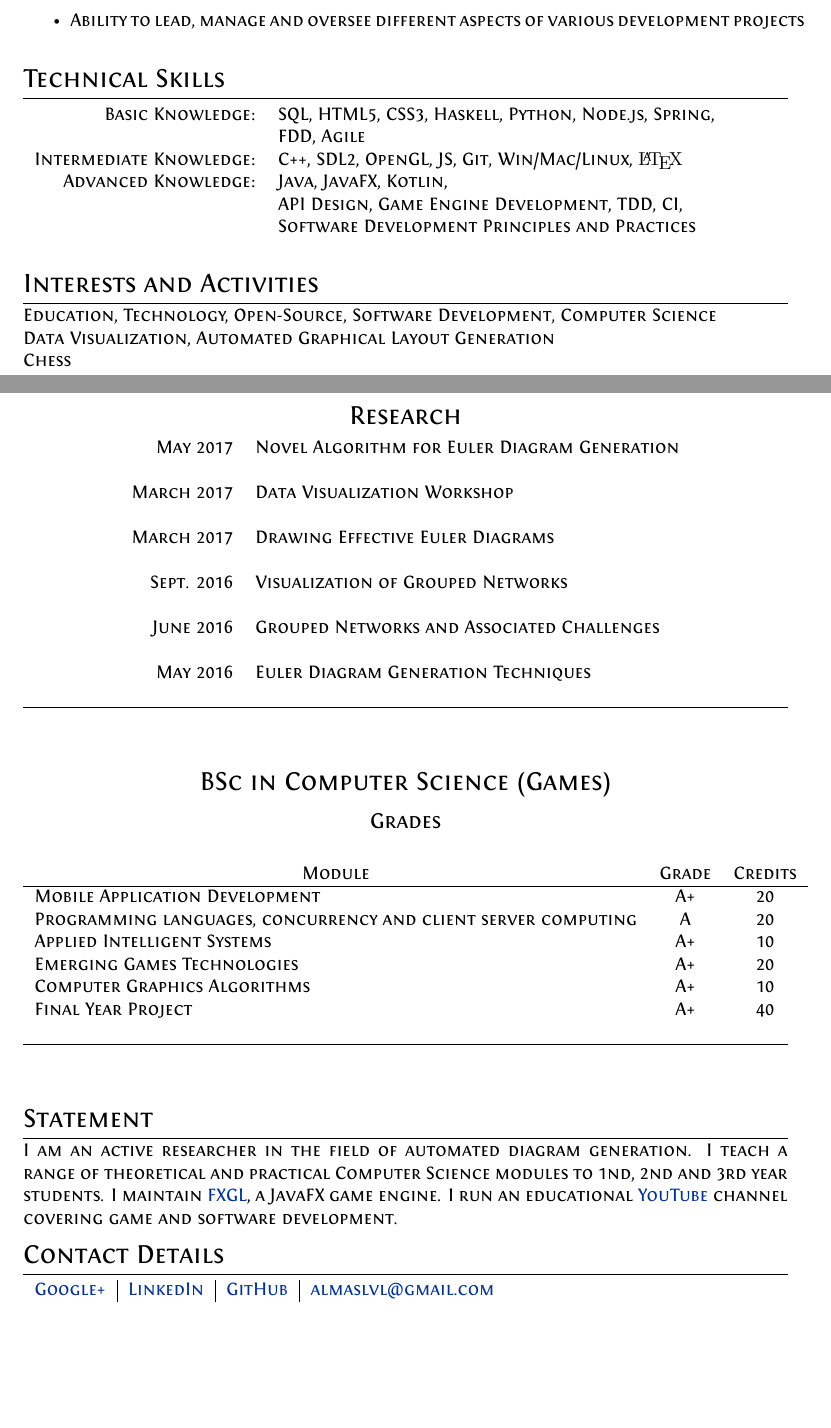
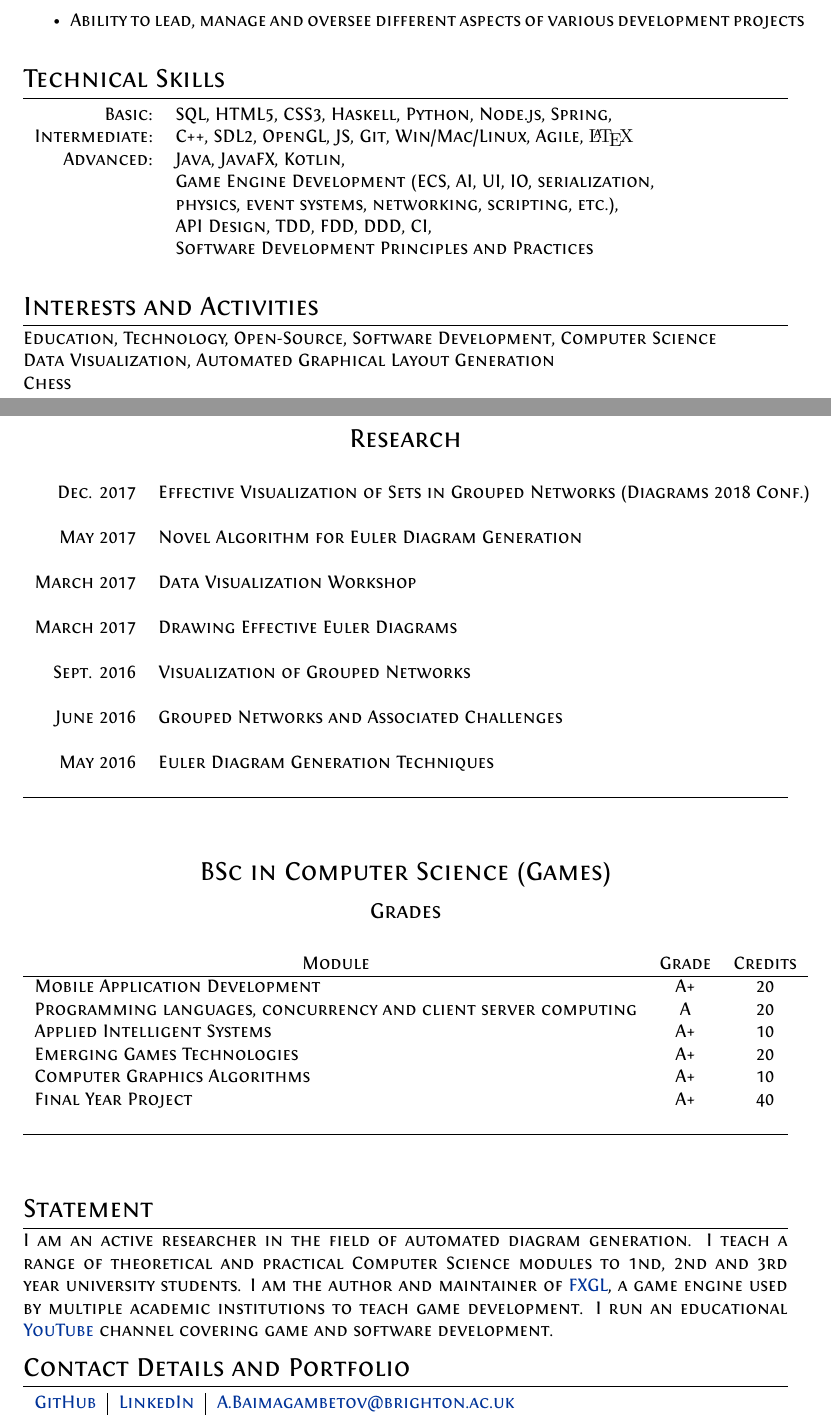
Before and after one commit to AlmasB/CV, a LaTeX CV (cv.tex): two parts of pages 2 and 3 of 3, joined at a grey line, cut so that both start at the same text, the shorter picture padded with empty space. Compiled offline with XeLaTeX.

Commit message:
updated cv

```diff
--- a/cv.tex
+++ b/cv.tex
@@ -193,13 +197,14 @@
 \section{Technical Skills}
 
 \begin{tabular}{rl}
-Basic Knowledge: & SQL, HTML5, CSS3, Haskell, Python, Node.js, Spring, \\
-& FDD, Agile \\
+Basic: & SQL, HTML5, CSS3, Haskell, Python, Node.js, Spring, \\
 
-Intermediate Knowledge: & C++, SDL2, OpenGL, JS, Git, Win/Mac/Linux, {\fb \LaTeX}\setmainfont{Fontin-Regular.otf}\\
+Intermediate: & C++, SDL2, OpenGL, JS, Git, Win/Mac/Linux, Agile, {\fb \LaTeX}\setmainfont{Fontin-Regular.otf}\\
 
-Advanced Knowledge: & Java, JavaFX, Kotlin, \\
-& API Design, Game Engine Development, TDD, CI, \\
+Advanced: & Java, JavaFX, Kotlin, \\
+& Game Engine Development (ECS, AI, UI, IO, serialization, \\
+& physics, event systems, networking, scripting, etc.), \\
+& API Design, TDD, FDD, DDD, CI, \\
 & Software Development Principles and Practices \\
 \end{tabular}
 \bigskip
@@ -223,6 +228,8 @@ Chess\\
 
 \begin{center}
 \begin{tabular}{rl}
+\textsc{Dec.} 2017 & Effective Visualization of Sets in Grouped Networks (Diagrams 2018 Conf.) \\
+\\
 \textsc{May} 2017 & Novel Algorithm for Euler Diagram Generation \\
 \\
 \textsc{March} 2017 & Data Visualization Workshop \\
@@ -264,20 +271,21 @@ Final Year Project                                              & A+ & 40\\
 \section{Statement}
 
 I am an active researcher in the field of automated diagram generation.
-I teach a range of theoretical and practical Computer Science modules to 1nd, 2nd and 3rd year students.
-I maintain \href{https://github.com/AlmasB/FXGL}{FXGL}, a JavaFX game engine.
+I teach a range of theoretical and practical Computer Science modules to 1nd, 2nd and 3rd year
+university students.
+I am the author and maintainer of \href{https://github.com/AlmasB/FXGL}{FXGL}, a game engine used by multiple
+academic institutions to teach game development.
 I run an educational \href{https://www.youtube.com/almasb0/videos}{YouTube} channel covering
 game and software development.
 
 %----------------------------------------------------------------------------------------
 
-\section{Contact Details}
+\section{Contact Details and Portfolio}
 
-\begin{tabular}{c | c | c | c}
-\href{https://www.google.com/+AlmasB0}{Google+}
+\begin{tabular}{c | c | c}
+\href{https://github.com/AlmasB}{GitHub}
 & \href{https://www.linkedin.com/in/AlmasB}{LinkedIn}
-& \href{https://github.com/AlmasB}{GitHub}
-& \href{mailto:almaslvl@gmail.com}{almaslvl@gmail.com}
+& \href{mailto:A.Baimagambetov@brighton.ac.uk}{A.Baimagambetov@brighton.ac.uk}
 
 
 %\textsc{LinkedIn:} & \href{https://www.linkedin.com/in/AlmasB} \\
```
Also changed, not shown: cv.pdf, cv.tex (8 more changed lines).
